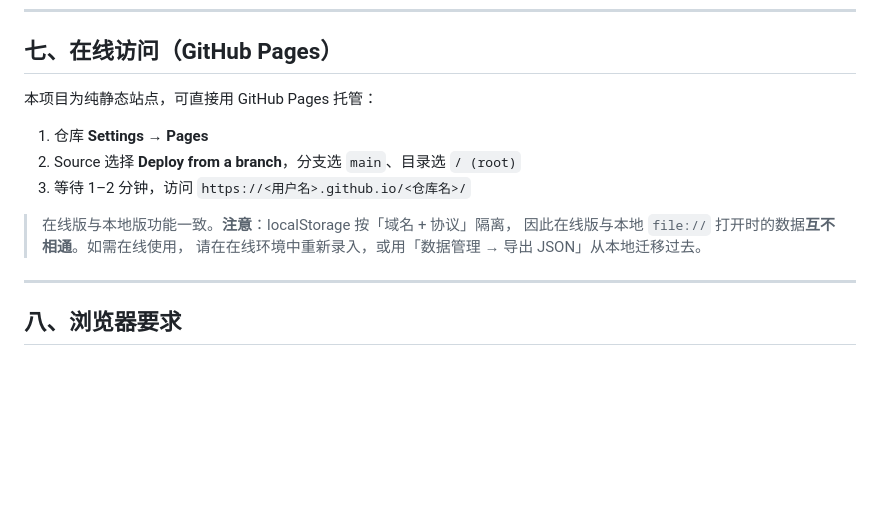
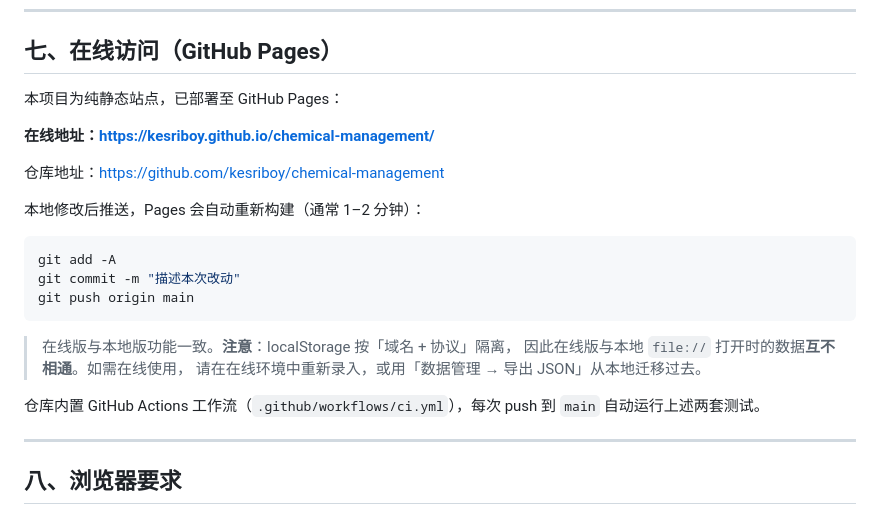
Before and after one commit to kesriboy/chemical-management, a Markdown page: README.md, the part around the change. Rendered like a GitHub page; blank space fills up the shorter version.

Commit message:
docs: 补充 GitHub Pages 在线访问地址与推送流程

````diff
--- a/README.md
+++ b/README.md
@@ -133,15 +133,25 @@ npm run test:dom
 
 ## 七、在线访问（GitHub Pages）
 
-本项目为纯静态站点，可直接用 GitHub Pages 托管：
+本项目为纯静态站点，已部署至 GitHub Pages：
 
-1. 仓库 **Settings → Pages**
-2. Source 选择 **Deploy from a branch**，分支选 `main`、目录选 `/ (root)`
-3. 等待 1–2 分钟，访问 `https://<用户名>.github.io/<仓库名>/`
+**在线地址：https://kesriboy.github.io/chemical-management/**
+
+仓库地址：https://github.com/kesriboy/chemical-management
+
+本地修改后推送，Pages 会自动重新构建（通常 1–2 分钟）：
+
+```bash
+git add -A
+git commit -m "描述本次改动"
+git push origin main
+```
 
 > 在线版与本地版功能一致。**注意**：localStorage 按「域名 + 协议」隔离，
 > 因此在线版与本地 `file://` 打开时的数据**互不相通**。如需在线使用，
 > 请在在线环境中重新录入，或用「数据管理 → 导出 JSON」从本地迁移过去。
+
+仓库内置 GitHub Actions 工作流（`.github/workflows/ci.yml`），每次 push 到 `main` 自动运行上述两套测试。
 
 ---
 
````
